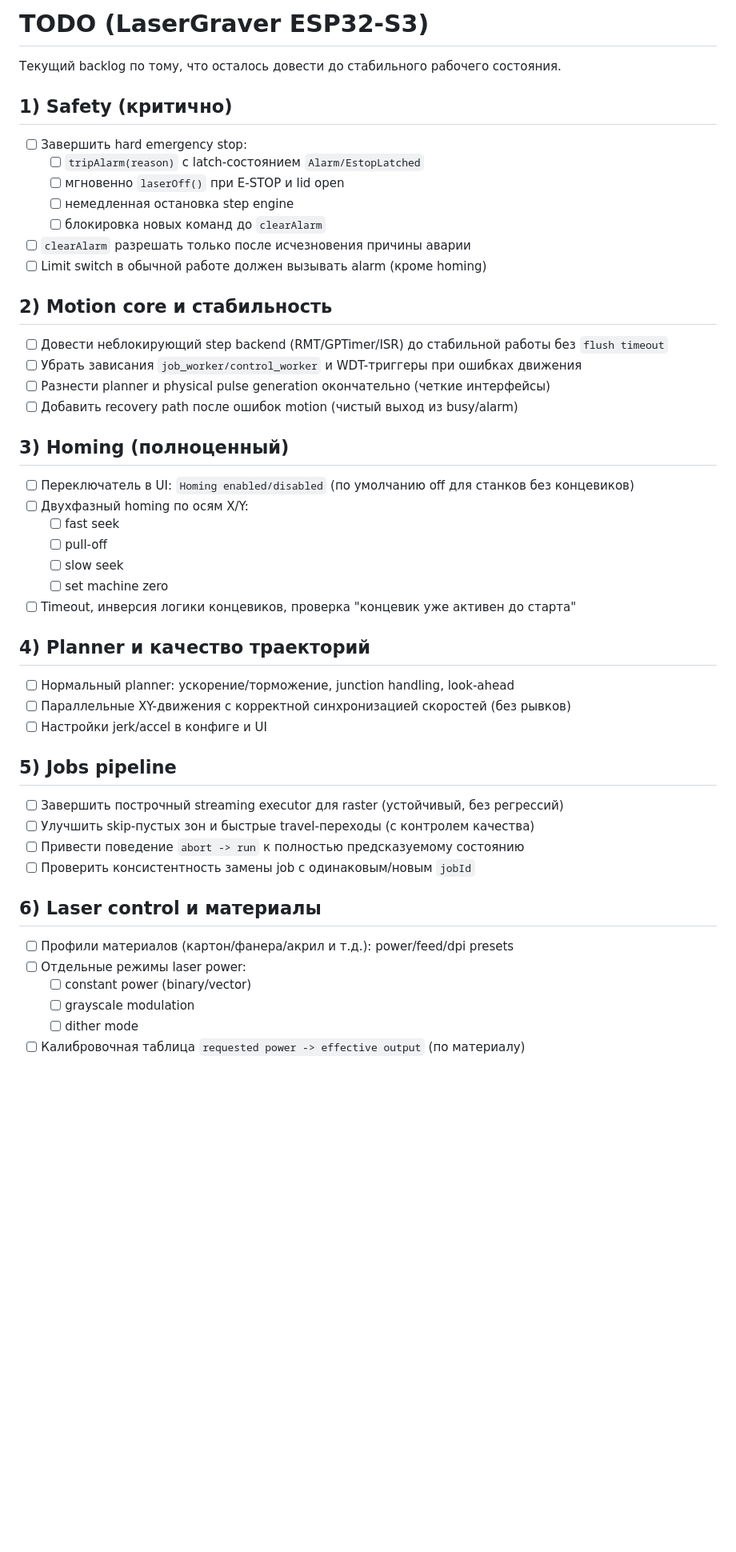
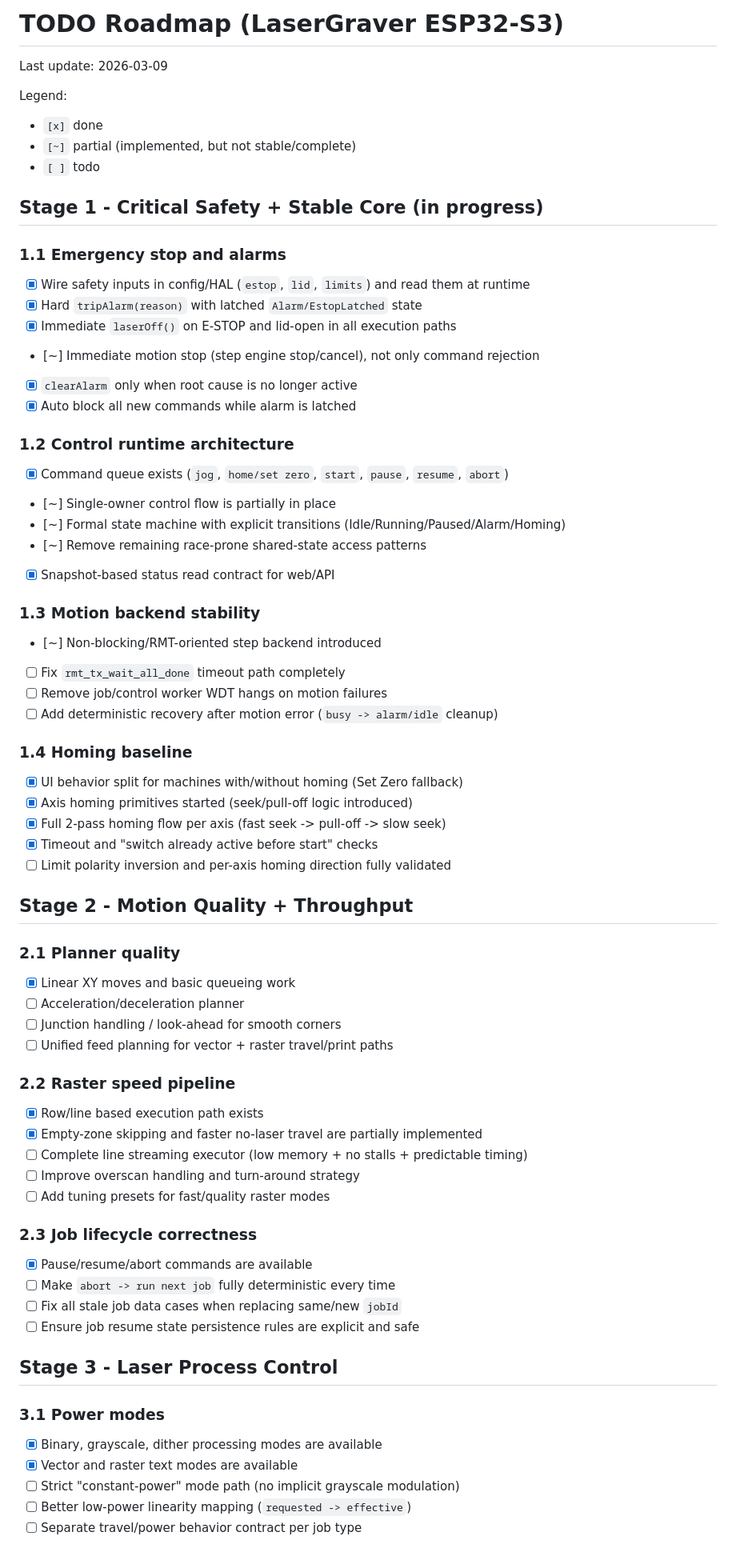
Before and after one commit to racalcity-maker/Graver, a Markdown page: TODO.md, the part around one of its changes. Shown at 80% size. Rendered like a GitHub page; blank space fills up the shorter version.

Commit message:
docs: mark completed roadmap items in TODO

```diff
--- a/TODO.md
+++ b/TODO.md
@@ -1,53 +1,69 @@
-# TODO (LaserGraver ESP32-S3)
+# TODO Roadmap (LaserGraver ESP32-S3)
 
-Текущий backlog по тому, что осталось довести до стабильного рабочего состояния.
+Last update: 2026-03-09
 
-## 1) Safety (критично)
+Legend:
+- `[x]` done
+- `[~]` partial (implemented, but not stable/complete)
+- `[ ]` todo
 
-- [ ] Завершить hard emergency stop:
-  - [ ] `tripAlarm(reason)` с latch-состоянием `Alarm/EstopLatched`
-  - [ ] мгновенно `laserOff()` при E-STOP и lid open
-  - [ ] немедленная остановка step engine
-  - [ ] блокировка новых команд до `clearAlarm`
-- [ ] `clearAlarm` разрешать только после исчезновения причины аварии
-- [ ] Limit switch в обычной работе должен вызывать alarm (кроме homing)
+## Stage 1 - Critical Safety + Stable Core (in progress)
 
-## 2) Motion core и стабильность
+### 1.1 Emergency stop and alarms
+- [x] Wire safety inputs in config/HAL (`estop`, `lid`, `limits`) and read them at runtime
+- [x] Hard `tripAlarm(reason)` with latched `Alarm/EstopLatched` state
+- [x] Immediate `laserOff()` on E-STOP and lid-open in all execution paths
+- [~] Immediate motion stop (step engine stop/cancel), not only command rejection
+- [x] `clearAlarm` only when root cause is no longer active
+- [x] Auto block all new commands while alarm is latched
 
-- [ ] Довести неблокирующий step backend (RMT/GPTimer/ISR) до стабильной работы без `flush timeout`
-- [ ] Убрать зависания `job_worker/control_worker` и WDT-триггеры при ошибках движения
-- [ ] Разнести planner и physical pulse generation окончательно (четкие интерфейсы)
-- [ ] Добавить recovery path после ошибок motion (чистый выход из busy/alarm)
+### 1.2 Control runtime architecture
+- [x] Command queue exists (`jog`, `home/set zero`, `start`, `pause`, `resume`, `abort`)
+- [~] Single-owner control flow is partially in place
+- [~] Formal state machine with explicit transitions (Idle/Running/Paused/Alarm/Homing)
+- [~] Remove remaining race-prone shared-state access patterns
+- [x] Snapshot-based status read contract for web/API
 
-## 3) Homing (полноценный)
+### 1.3 Motion backend stability
+- [~] Non-blocking/RMT-oriented step backend introduced
+- [ ] Fix `rmt_tx_wait_all_done` timeout path completely
+- [ ] Remove job/control worker WDT hangs on motion failures
+- [ ] Add deterministic recovery after motion error (`busy -> alarm/idle` cleanup)
 
-- [ ] Переключатель в UI: `Homing enabled/disabled` (по умолчанию off для станков без концевиков)
-- [ ] Двухфазный homing по осям X/Y:
-  - [ ] fast seek
-  - [ ] pull-off
-  - [ ] slow seek
-  - [ ] set machine zero
-- [ ] Timeout, инверсия логики концевиков, проверка "концевик уже активен до старта"
+### 1.4 Homing baseline
+- [x] UI behavior split for machines with/without homing (Set Zero fallback)
+- [x] Axis homing primitives started (seek/pull-off logic introduced)
+- [x] Full 2-pass homing flow per axis (fast seek -> pull-off -> slow seek)
+- [x] Timeout and "switch already active before start" checks
+- [ ] Limit polarity inversion and per-axis homing direction fully validated
 
-## 4) Planner и качество траекторий
+## Stage 2 - Motion Quality + Throughput
 
-- [ ] Нормальный planner: ускорение/торможение, junction handling, look-ahead
-- [ ] Параллельные XY-движения с корректной синхронизацией скоростей (без рывков)
-- [ ] Настройки jerk/accel в конфиге и UI
+### 2.1 Planner quality
+- [x] Linear XY moves and basic queueing work
+- [ ] Acceleration/deceleration planner
+- [ ] Junction handling / look-ahead for smooth corners
+- [ ] Unified feed planning for vector + raster travel/print paths
 
-## 5) Jobs pipeline
+### 2.2 Raster speed pipeline
+- [x] Row/line based execution path exists
+- [x] Empty-zone skipping and faster no-laser travel are partially implemented
+- [ ] Complete line streaming executor (low memory + no stalls + predictable timing)
+- [ ] Improve overscan handling and turn-around strategy
+- [ ] Add tuning presets for fast/quality raster modes
 
-- [ ] Завершить построчный streaming executor для raster (устойчивый, без регрессий)
-- [ ] Улучшить skip-пустых зон и быстрые travel-переходы (с контролем качества)
-- [ ] Привести поведение `abort -> run` к полностью предсказуемому состоянию
-- [ ] Проверить консистентность замены job с одинаковым/новым `jobId`
+### 2.3 Job lifecycle correctness
+- [x] Pause/resume/abort commands are available
+- [ ] Make `abort -> run next job` fully deterministic every time
+- [ ] Fix all stale job data cases when replacing same/new `jobId`
+- [ ] Ensure job resume state persistence rules are explicit and safe
 
-## 6) Laser control и материалы
+## Stage 3 - Laser Process Control
 
-- [ ] Профили материалов (картон/фанера/акрил и т.д.): power/feed/dpi presets
-- [ ] Отдельные режимы laser power:
-  - [ ] constant power (binary/vector)
-  - [ ] grayscale modulation
-  - [ ] dither mode
-- [ ] Калибровочная таблица `requested power -> effective output` (по материалу)
+### 3.1 Power modes
+- [x] Binary, grayscale, dither processing modes are available
+- [x] Vector and raster text modes are available
+- [ ] Strict "constant-power" mode path (no implicit grayscale modulation)
+- [ ] Better low-power linearity mapping (`requested -> effective`)
+- [ ] Separate travel/power behavior contract per job type
 
```
Also changed, not shown: other parts of TODO.md (+42 -19 lines).
